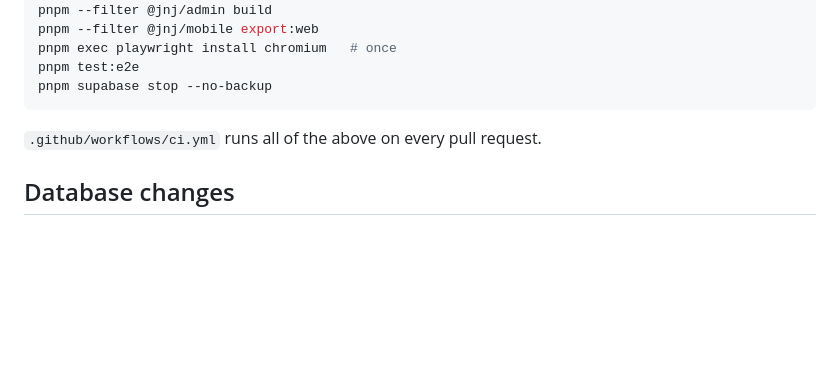
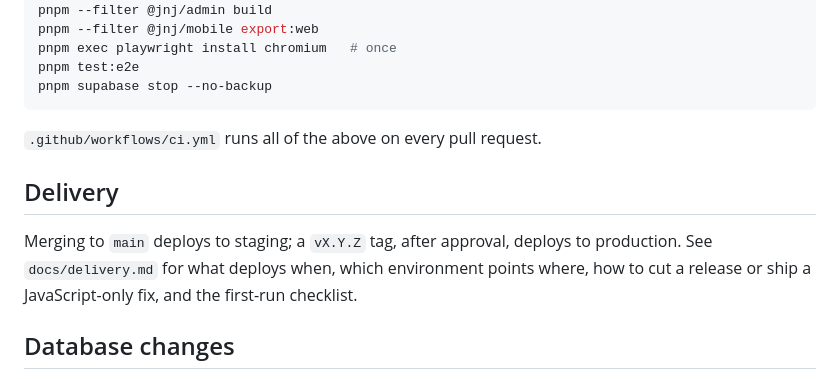
Before and after one commit to Grassroots-Headquarters/JNJ-POC, a Markdown page: README.md, the part around the change. Drawn GitHub-style; blank space fills up the shorter version.

```diff
--- a/README.md
+++ b/README.md
@@ -58,6 +58,10 @@ pnpm supabase stop --no-backup
 
 `.github/workflows/ci.yml` runs all of the above on every pull request.
 
+## Delivery
+
+Merging to `main` deploys to staging; a `vX.Y.Z` tag, after approval, deploys to production. See `docs/delivery.md` for what deploys when, which environment points where, how to cut a release or ship a JavaScript-only fix, and the first-run checklist.
+
 ## Database changes
 
 Every schema change is a migration: `pnpm supabase migration new <name>`, edit the file under `supabase/migrations/`, then `pnpm supabase db reset` and `pnpm gen:types`. Add a pgTAP test under `supabase/tests/` for every new table's access rules.
```
Also changed, not shown: docs/delivery.md (added, +165 -0 lines).
